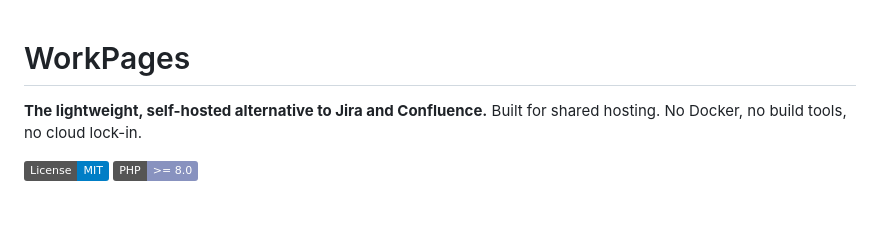
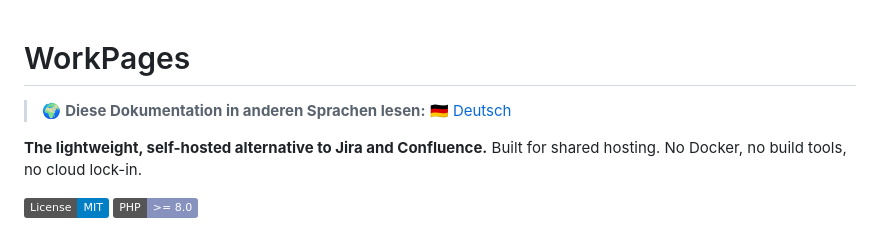
Before and after one commit to rueetschli/WorkPages, a Markdown page: README.md, the part around the change. GitHub-like rendering; badges without logos; blank space fills up the shorter version.

Commit message:
Add multilingual documentation link in README
Added link to read documentation in German.

```diff
--- a/README.md
+++ b/README.md
@@ -1,4 +1,6 @@
 # WorkPages
+
+> 🌍 **Diese Dokumentation in anderen Sprachen lesen:** [🇩🇪 Deutsch](README.de.md)
 
 **The lightweight, self-hosted alternative to Jira and Confluence.** Built for shared hosting. No Docker, no build tools, no cloud lock-in.
 
```
